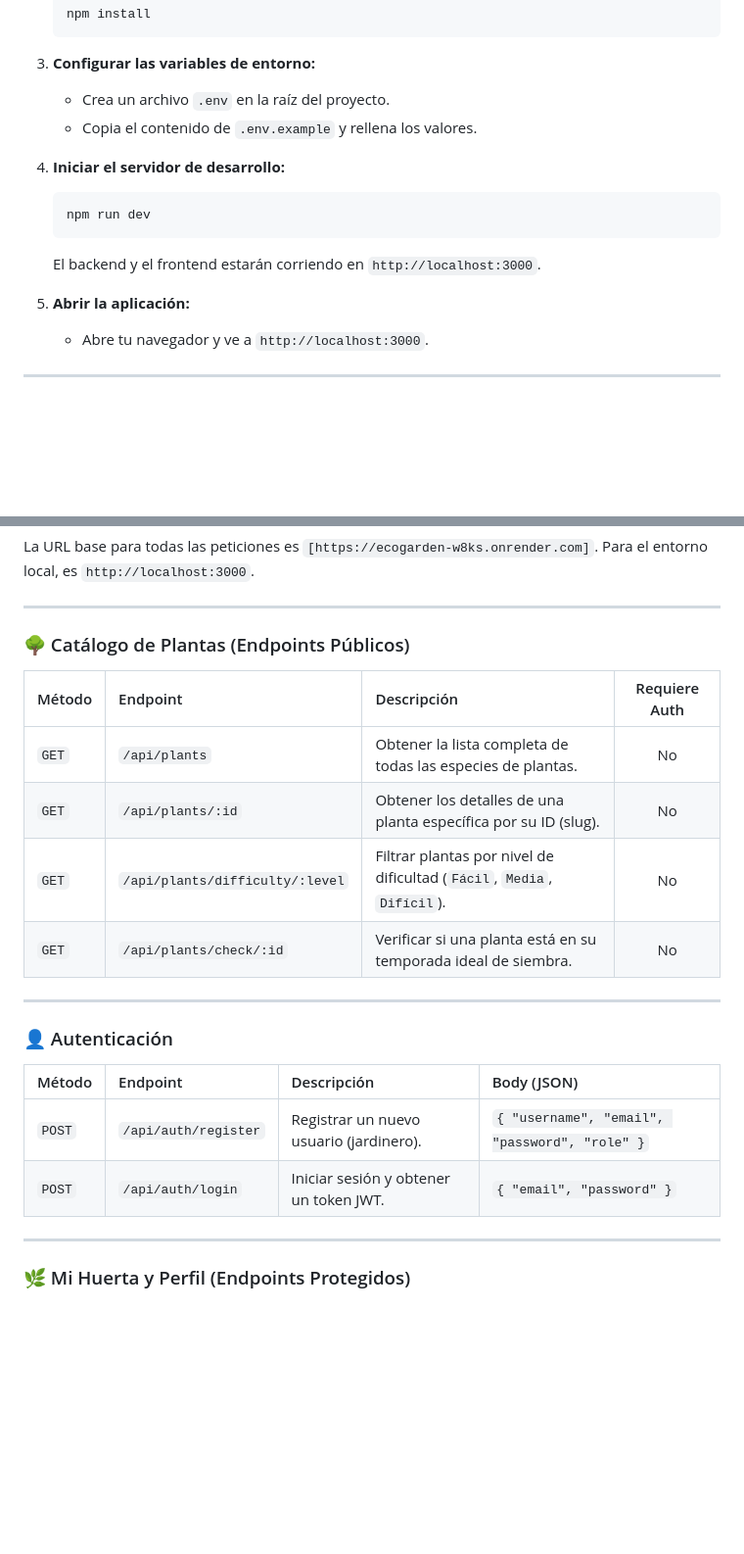
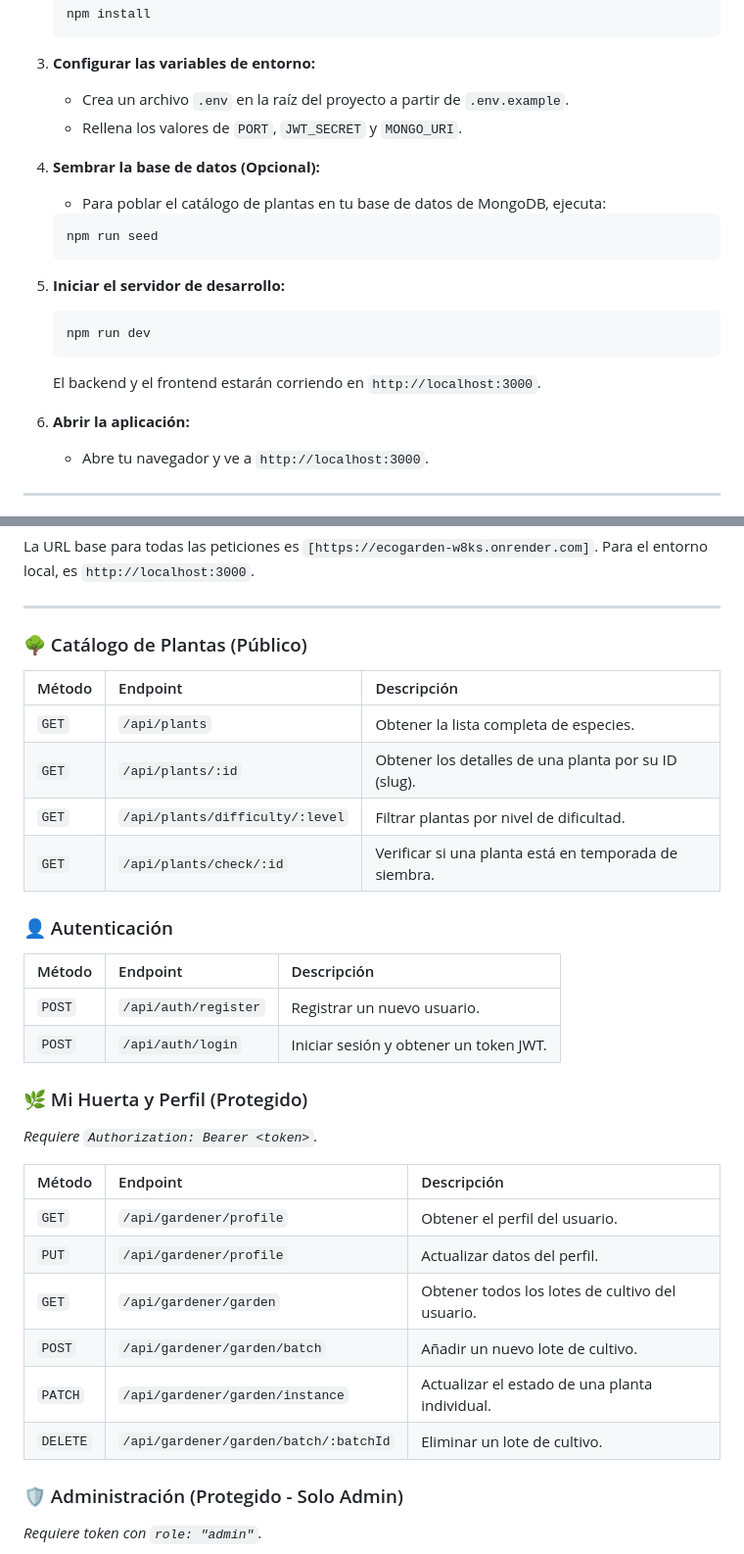
Before and after one commit to Antonela89/eco-garden, a Markdown page: README.md, 2 parts joined by grey strips. Shown at 98% size. Rendered like a GitHub page; blank space fills up the shorter version.

Commit message:
agregado y simplificacion de informacion

````diff
--- a/README.md
+++ b/README.md
@@ -115,10 +115,16 @@ Sigue estos pasos para levantar el proyecto en un entorno local.
 
 3.  **Configurar las variables de entorno:**
 
-    -   Crea un archivo `.env` en la raíz del proyecto.
-    -   Copia el contenido de `.env.example` y rellena los valores.
+    -   Crea un archivo `.env` en la raíz del proyecto a partir de `.env.example`.
+    -   Rellena los valores de `PORT`, `JWT_SECRET` y `MONGO_URI`.
 
-4.  **Iniciar el servidor de desarrollo:**
+4.  **Sembrar la base de datos (Opcional):**
+    -   Para poblar el catálogo de plantas en tu base de datos de MongoDB, ejecuta:
+    ```bash
+    npm run seed
+    ```
+
+5.  **Iniciar el servidor de desarrollo:**
 
     ```bash
     npm run dev
@@ -126,7 +132,7 @@ Sigue estos pasos para levantar el proyecto en un entorno local.
 
     El backend y el frontend estarán corriendo en `http://localhost:3000`.
 
-5.  **Abrir la aplicación:**
+6.  **Abrir la aplicación:**
     -   Abre tu navegador y ve a `http://localhost:3000`.
 
 ---
@@ -143,25 +149,32 @@ La URL base para todas las peticiones es `[https://ecogarden-w8ks.onrender.com]`
 
 ---
 
-### 🌳 Catálogo de Plantas (Endpoints Públicos)
-
-| Método | Endpoint | Descripción | Requiere Auth |
-| :--- | :--- | :--- | :---: |
-| `GET` | `/api/plants` | Obtener la lista completa de todas las especies de plantas. | No |
-| `GET` | `/api/plants/:id` | Obtener los detalles de una planta específica por su ID (slug). | No |
-| `GET`| `/api/plants/difficulty/:level` | Filtrar plantas por nivel de dificultad (`Fácil`, `Media`, `Difícil`). | No |
-| `GET` | `/api/plants/check/:id` | Verificar si una planta está en su temporada ideal de siembra. | No |
-
----
+### 🌳 Catálogo de Plantas (Público)
+| Método | Endpoint | Descripción |
+| :--- | :--- | :--- |
+| `GET` | `/api/plants` | Obtener la lista completa de especies. |
+| `GET` | `/api/plants/:id` | Obtener los detalles de una planta por su ID (slug). |
+| `GET`| `/api/plants/difficulty/:level` | Filtrar plantas por nivel de dificultad. |
+| `GET` | `/api/plants/check/:id` | Verificar si una planta está en temporada de siembra. |
 
 ### 👤 Autenticación
+| Método | Endpoint | Descripción |
+| :--- | :--- | :--- |
+| `POST` | `/api/auth/register` | Registrar un nuevo usuario. |
+| `POST` | `/api/auth/login` | Iniciar sesión y obtener un token JWT. |
 
-| Método | Endpoint | Descripción | Body (JSON) |
-| :--- | :--- | :--- | :--- |
-| `POST` | `/api/auth/register` | Registrar un nuevo usuario (jardinero). | `{ "username", "email", "password", "role" }` |
-| `POST` | `/api/auth/login` | Iniciar sesión y obtener un token JWT. | `{ "email", "password" }` |
+### 🌿 Mi Huerta y Perfil (Protegido)
+*Requiere `Authorization: Bearer <token>`.*
 
----
+| Método | Endpoint | Descripción |
+| :--- | :--- | :--- |
+| `GET` | `/api/gardener/profile` | Obtener el perfil del usuario. |
+| `PUT` | `/api/gardener/profile` | Actualizar datos del perfil. |
+| `GET` | `/api/gardener/garden` | Obtener todos los lotes de cultivo del usuario. |
+| `POST` | `/api/gardener/garden/batch`| Añadir un nuevo lote de cultivo. |
+| `PATCH` | `/api/gardener/garden/instance`| Actualizar el estado de una planta individual. |
+| `DELETE`| `/api/gardener/garden/batch/:batchId`| Eliminar un lote de cultivo. |
 
-### 🌿 Mi Huerta y Perfil (Endpoints Protegidos)
+### 🛡️ Administración (Protegido - Solo Admin)
+*Requiere token con `role: "admin"`.*
 
````
Also changed, not shown: other parts of README.md (+5 -23 lines).
